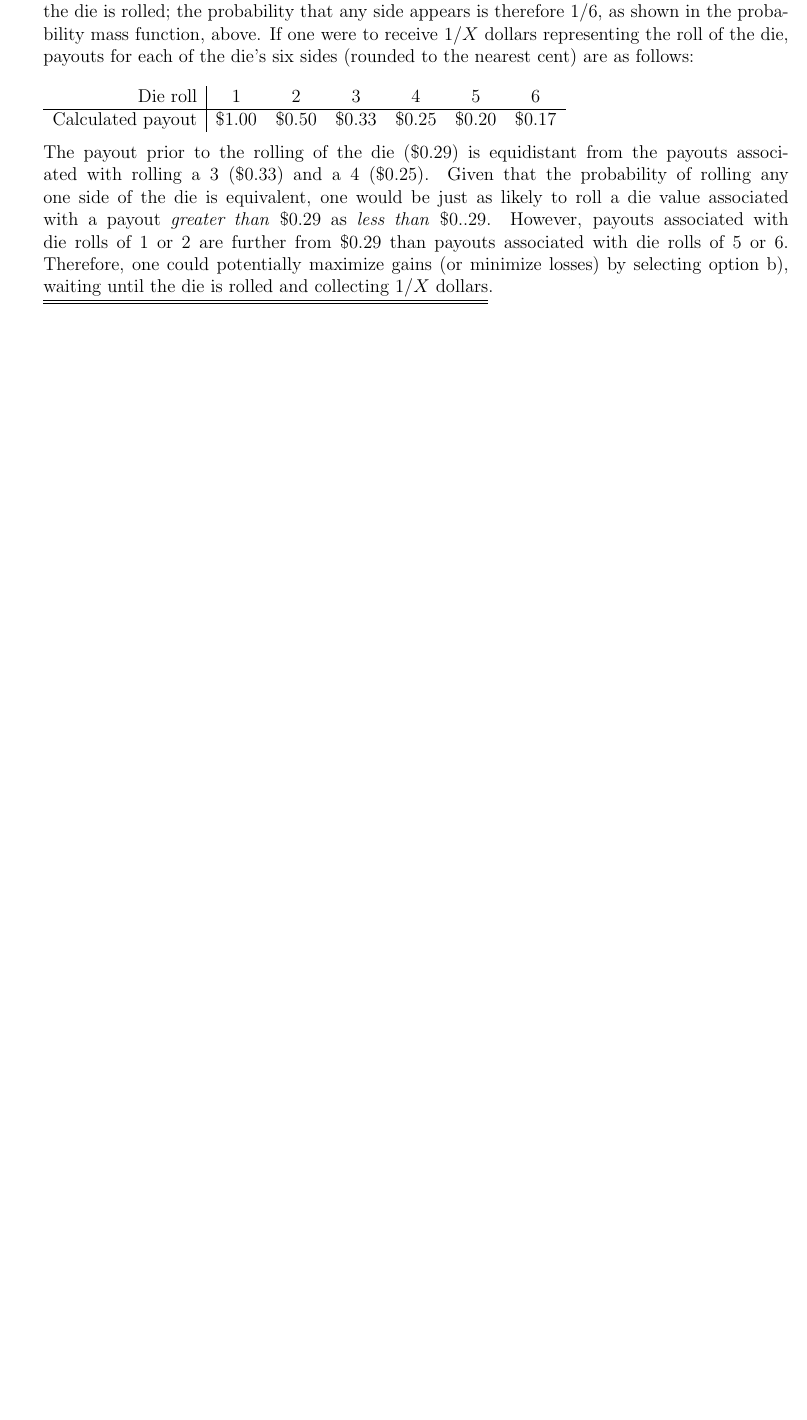
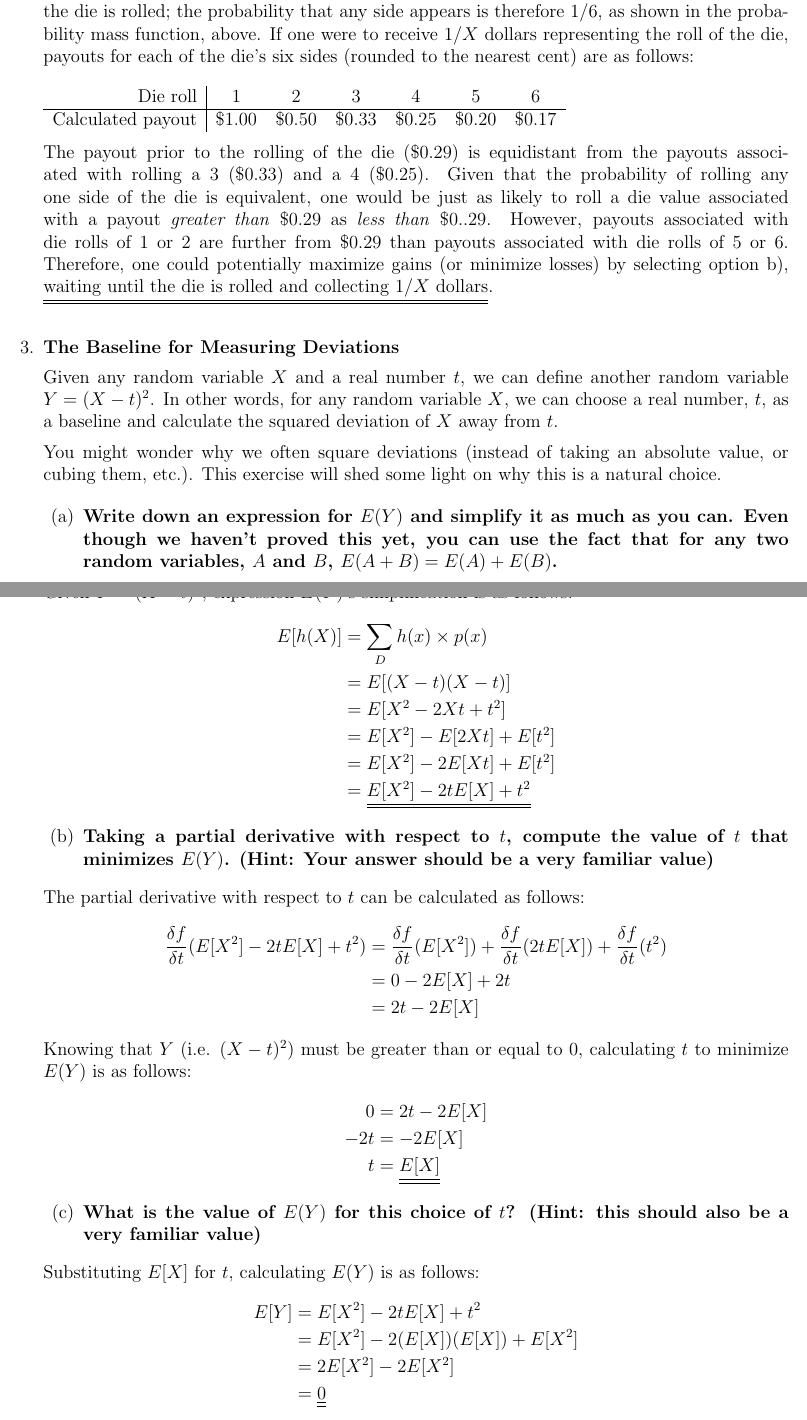
Before and after one commit to bdandersen-berkeley/mids, a LaTeX problem sheet (W203/homework/Brad_Andersen_unit_4_part_1_hw.tex): part of page 3 of 3 before the commit and two parts of pages 3 and 4 of 4 after it, the two joined at a grey line, cut so that both start at the same text, the shorter picture padded with empty space. Compiled offline with pdfLaTeX.

Commit message:
Unit 4 problem 3 complete

```diff
--- a/W203/homework/Brad_Andersen_unit_4_part_1_hw.tex
+++ b/W203/homework/Brad_Andersen_unit_4_part_1_hw.tex
@@ -129,8 +131,62 @@ Die roll & 1 & 2 & 3 & 4 & 5 & 6 \\
 \hline
 Calculated payout & \$1.00 & \$0.50 & \$0.33 & \$0.25 & \$0.20 & \$0.17 \\
 \end{tabular} \\ \\
-The payout prior to the rolling of the die (\$0.29) is equidistant from the payouts associated with rolling a 3 (\$0.33) and a 4 (\$0.25).  Given that the probability of rolling any one side of the die is equivalent, one would be just as likely to roll a die value associated with a payout \textit{greater than} \$0.29 as \textit{less than} \$0..29.  However, payouts associated with die rolls of 1 or 2 are further from \$0.29 than payouts associated with die rolls of 5 or 6.  Therefore, one could potentially maximize gains (or minimize losses) by selecting option b), \doubleunderline{waiting until the die is rolled and collecting $1/X$ dollars}.
+The payout prior to the rolling of the die (\$0.29) is equidistant from the payouts associated with rolling a 3 (\$0.33) and a 4 (\$0.25).  Given that the probability of rolling any one side of the die is equivalent, one would be just as likely to roll a die value associated with a payout \textit{greater than} \$0.29 as \textit{less than} \$0..29.  However, payouts associated with die rolls of 1 or 2 are further from \$0.29 than payouts associated with die rolls of 5 or 6.  Therefore, one could potentially maximize gains (or minimize losses) by selecting option b), \doubleunderline{waiting until the die is rolled and collecting $1/X$ dollars}. \\
 
+% ----- Question 3: The Baseline for Measuring Deviations  ---------------------------------
+
+\item \textbf{The Baseline for Measuring Deviations}
+
+Given any random variable $X$ and a real number $t$, we can define another random variable $Y = (X - t)^2$. In other words, for any random variable $X$, we can choose a real number, $t$, as a baseline and calculate the squared deviation of $X$ away from $t$.
+
+You might wonder why we often square deviations (instead of taking an absolute value, or cubing them, etc.).  This exercise will shed some light on why this is a natural choice.
+
+\begin{enumerate}
+\item \textbf{Write down an expression for $E(Y)$ and simplify it as much as you can.  Even though we haven't proved this yet, you can use the fact that for any two random variables, $A$ and $B$, $E(A + B) = E(A) + E(B)$.}
+\end{enumerate}
+Given $Y = (X - t)^2$, expression $E(Y)$'s simplification is as follows:
+\begin{equation*}
+\begin{split}
+E[h(X)] & = \sum_{\substack{D}}h(x) \times p(x) \\
+& = E[(X - t)(X - t)]\\
+& = E[X^2 - 2Xt + t^2] \\
+& = E[X^2] - E[2Xt] + E[t^2] \\
+& = E[X^2] - 2E[Xt] + E[t^2] \\
+& = \doubleunderline{E[X^2] - 2tE[X] + t^2} \\
+\end{split}
+\end{equation*}
+\begin{enumerate}
+\item[(b)] \textbf{Taking a partial derivative with respect to $t$, compute the value of $t$ that minimizes $E(Y)$.  (Hint: Your answer should be a very familiar value)}
+\end{enumerate}
+The partial derivative with respect to $t$ can be calculated as follows:
+\begin{equation*}
+\begin{split}
+\dfrac{\delta f}{\delta t}(E[X^2] - 2tE[X] + t^2) & = \dfrac{\delta f}{\delta t}(E[X^2]) + \dfrac{\delta f}{\delta t}(2tE[X]) + \dfrac{\delta f}{\delta t}(t^2) \\
+& = 0 - 2E[X] + 2t \\
+& = 2t - 2E[X] \\
+\end{split}
+\end{equation*}
+Knowing that $Y$ (i.e. $(X - t)^2$) must be greater than or equal to 0, calculating $t$ to minimize $E(Y)$ is as follows:
+\begin{equation*}
+\begin{split}
+0 & = 2t - 2E[X] \\
+-2t & = -2E[X] \\
+t & = \doubleunderline{E[X]}  \\
+\end{split}
+\end{equation*}
+\begin{enumerate}
+\item[(c)] \textbf{What is the value of $E(Y)$ for this choice of $t$?
+(Hint: this should also be a very familiar value)}
+\end{enumerate}
+Substituting $E[X]$ for $t$, calculating $E(Y)$ is as follows:
+\begin{equation*}
+\begin{split}
+E[Y] & = E[X^2] - 2tE[X] + t^2 \\
+& = E[X^2] - 2(E[X])(E[X]) + E[X^2] \\
+& = 2E[X^2] - 2E[X^2] \\
+& = \doubleunderline{0}  \\
+\end{split}
+\end{equation*}
 
 \end{enumerate}
 \end{document}
```
Also changed, not shown: W203/homework/Brad_Andersen_unit_4_part_1_hw.tex (8 more changed lines).
